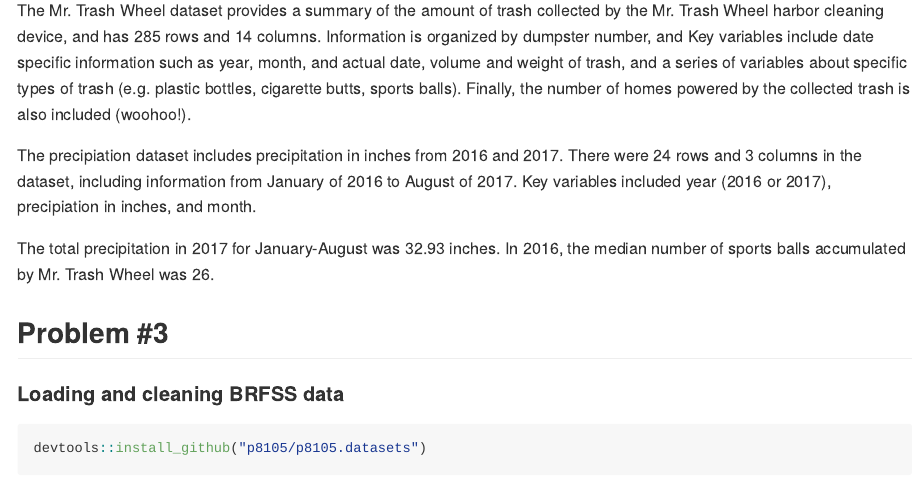
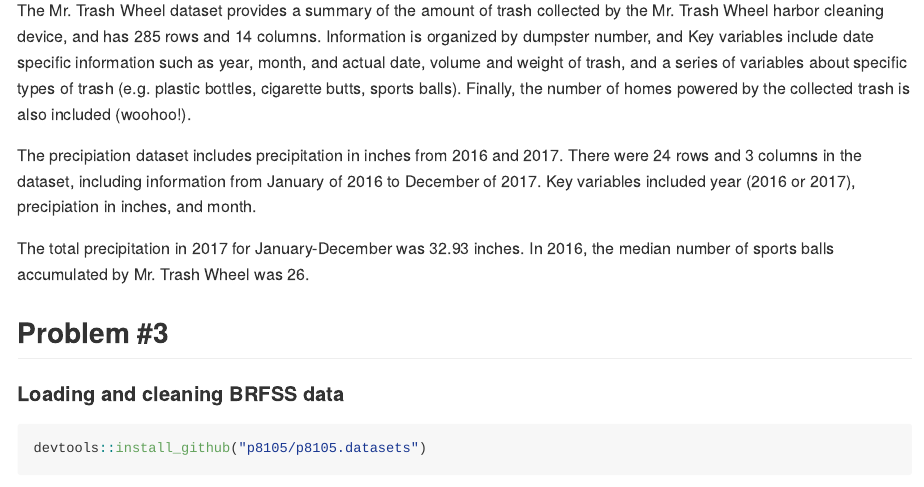
Before and after one commit to jenni-shearston/p8105_hw2_js5431, an R Markdown document (p8105_hw2_js5431.Rmd): the page in a window 1100 px wide, from 2940 px down. The pictures show the output file p8105_hw2_js5431.md that the author committed with the source, drawn offline in the style of GitHub.

Commit message:
updated Mr. Trash Wheel dataset description.

```diff
--- a/p8105_hw2_js5431.Rmd
+++ b/p8105_hw2_js5431.Rmd
@@ -129,9 +129,9 @@ summary(precip)
 
 The Mr. Trash Wheel dataset provides a summary of the amount of trash collected by the Mr. Trash Wheel harbor cleaning device, and has `r nrow(trash_wheel)` rows and `r ncol(trash_wheel)` columns. Information is organized by dumpster number, and Key variables include date specific information such as year, month, and actual date, volume and weight of trash, and a series of variables about specific types of trash (e.g. plastic bottles, cigarette butts, sports balls). Finally, the number of homes powered by the collected trash is also included (woohoo!).
 
-The precipiation dataset includes precipitation in inches from 2016 and 2017. There were `r nrow(precip)` rows and `r ncol(precip)` columns in the dataset, including information from January of 2016 to August of 2017. Key variables included year (2016 or 2017), precipiation in inches, and month.
+The precipiation dataset includes precipitation in inches from 2016 and 2017. There were `r nrow(precip)` rows and `r ncol(precip)` columns in the dataset, including information from January of 2016 to December of 2017. Key variables included year (2016 or 2017), precipiation in inches, and month.
 
-The total precipitation in 2017 for January-August was `r filter(precip, year == "2017") %>% summarise(sum_precip_2017 = sum(precip_inches))` inches. In 2016, the median number of sports balls accumulated by Mr. Trash Wheel was `r filter(trash_wheel, year == "2016") %>% summarise(med_balls_2016 = median(sports_balls))`.
+The total precipitation in 2017 for January-December was `r filter(precip, year == "2017") %>% summarise(sum_precip_2017 = sum(precip_inches))` inches. In 2016, the median number of sports balls accumulated by Mr. Trash Wheel was `r filter(trash_wheel, year == "2016") %>% summarise(med_balls_2016 = median(sports_balls))`.
 
 ## Problem #3
 
```
Also changed, not shown: p8105_hw2_js5431.md.
